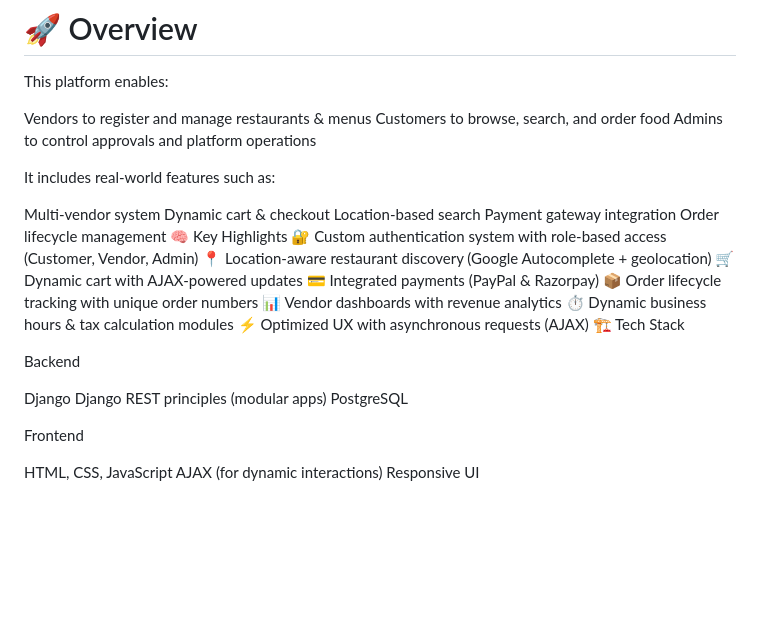
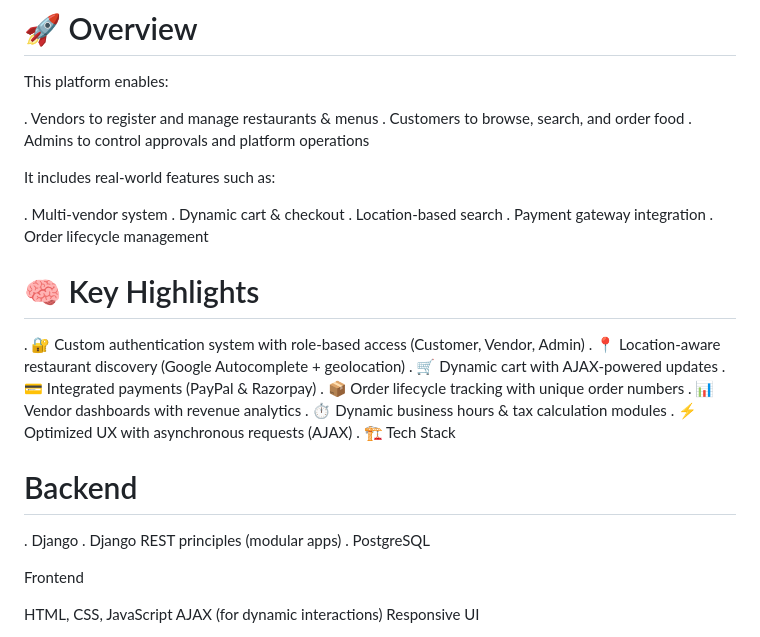
Before and after one commit to gurpreetkaur923/FoodOnline-Project, a Markdown page: README.md, the part around the change. Drawn GitHub-style; blank space fills up the shorter version.

Commit message:
Format features and highlights as bullet points
Updated the README to use bullet points for features and highlights.

```diff
--- a/README.md
+++ b/README.md
@@ -6,33 +6,35 @@ A full-stack, production-style restaurant marketplace built with Django, simulat
 
 This platform enables:
 
-Vendors to register and manage restaurants & menus
-Customers to browse, search, and order food
-Admins to control approvals and platform operations
+. Vendors to register and manage restaurants & menus
+. Customers to browse, search, and order food
+. Admins to control approvals and platform operations
 
 It includes real-world features such as:
 
-Multi-vendor system
-Dynamic cart & checkout
-Location-based search
-Payment gateway integration
-Order lifecycle management
-🧠 Key Highlights
-🔐 Custom authentication system with role-based access (Customer, Vendor, Admin)
-📍 Location-aware restaurant discovery (Google Autocomplete + geolocation)
-🛒 Dynamic cart with AJAX-powered updates
-💳 Integrated payments (PayPal & Razorpay)
-📦 Order lifecycle tracking with unique order numbers
-📊 Vendor dashboards with revenue analytics
-⏱ Dynamic business hours & tax calculation modules
-⚡ Optimized UX with asynchronous requests (AJAX)
-🏗️ Tech Stack
+. Multi-vendor system
+. Dynamic cart & checkout
+. Location-based search
+. Payment gateway integration
+. Order lifecycle management
 
-Backend
+# 🧠 Key Highlights
 
-Django
-Django REST principles (modular apps)
-PostgreSQL
+. 🔐 Custom authentication system with role-based access (Customer, Vendor, Admin)
+. 📍 Location-aware restaurant discovery (Google Autocomplete + geolocation)
+. 🛒 Dynamic cart with AJAX-powered updates
+. 💳 Integrated payments (PayPal & Razorpay)
+. 📦 Order lifecycle tracking with unique order numbers
+. 📊 Vendor dashboards with revenue analytics
+. ⏱ Dynamic business hours & tax calculation modules
+. ⚡ Optimized UX with asynchronous requests (AJAX)
+. 🏗️ Tech Stack
+
+# Backend
+
+. Django
+. Django REST principles (modular apps)
+. PostgreSQL
 
 Frontend
 
```
